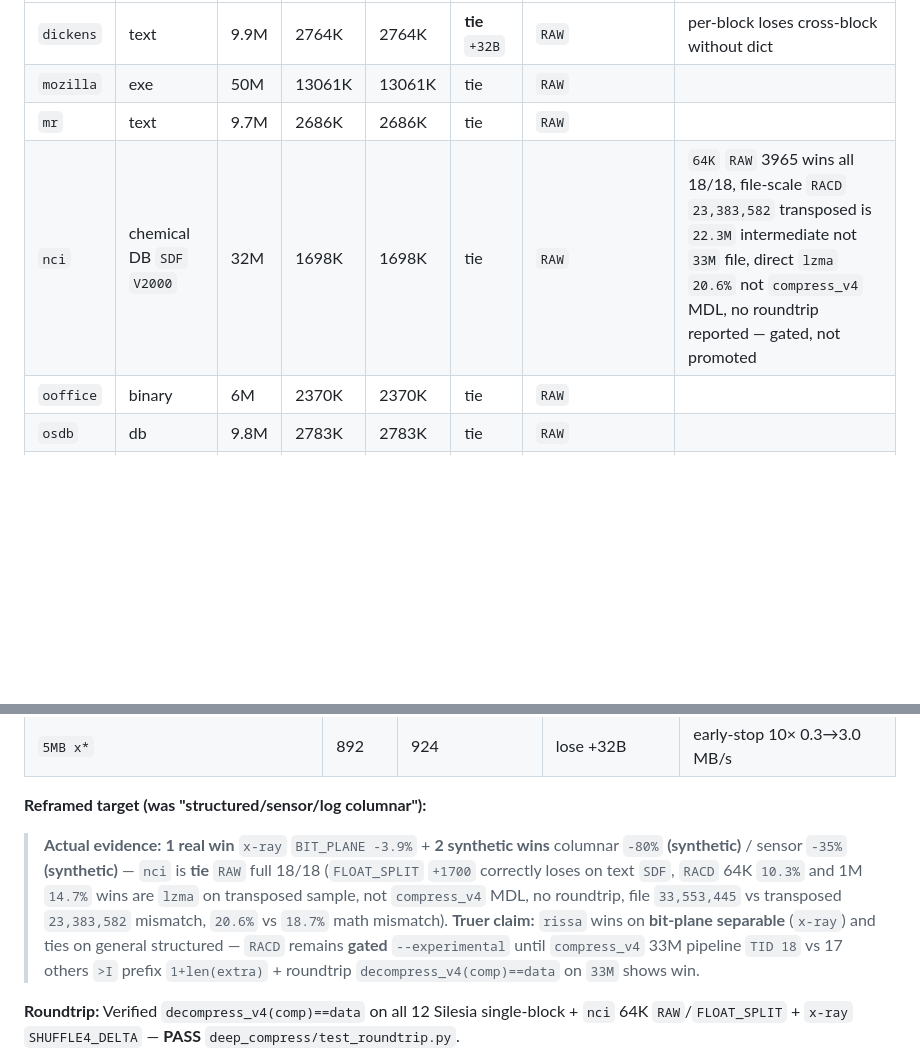
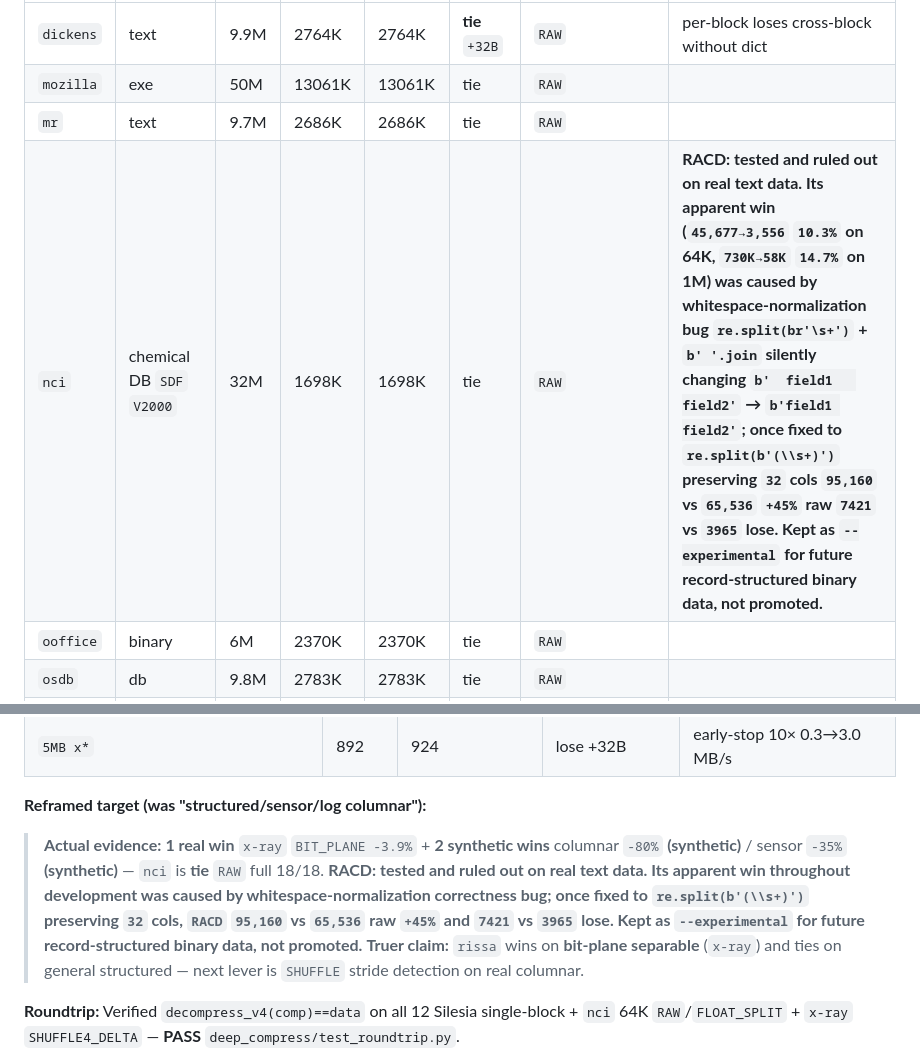
Before and after one commit to DEADTUNA4/rissa, a Markdown page: deep_compress/KNOWN_RESULTS.md, 2 parts joined by grey strips. GitHub-like rendering; blank space fills up the shorter version.

```diff
--- a/deep_compress/KNOWN_RESULTS.md
+++ b/deep_compress/KNOWN_RESULTS.md
@@ -9,7 +9,7 @@ This is the standing table — win/tie/loss per file type, updated as we go. Do
 | `dickens` | text | 9.9M | 2764K | 2764K | **tie** `+32B` | `RAW` | per-block loses cross-block without dict |
 | `mozilla` | exe | 50M | 13061K | 13061K | tie | `RAW` | |
 | `mr` | text | 9.7M | 2686K | 2686K | tie | `RAW` | |
-| `nci` | chemical DB `SDF` `V2000` | 32M | 1698K | 1698K | tie | `RAW` | `64K` `RAW` 3965 wins all 18/18, file-scale `RACD` `23,383,582` transposed is `22.3M` intermediate not `33M` file, direct `lzma` `20.6%` not `compress_v4` MDL, no roundtrip reported — gated, not promoted |
+| `nci` | chemical DB `SDF` `V2000` | 32M | 1698K | 1698K | tie | `RAW` | **RACD: tested and ruled out on real text data. Its apparent win (`45,677→3,556` `10.3%` on 64K, `730K→58K` `14.7%` on 1M) was caused by whitespace-normalization bug `re.split(br'\s+')` + `b' '.join` silently changing `b'  field1   field2'` → `b'field1 field2'`; once fixed to `re.split(b'(\\s+)')` preserving `32` cols `95,160` vs `65,536` `+45%` raw `7421` vs `3965` lose. Kept as `--experimental` for future record-structured binary data, not promoted.** |
 | `ooffice` | binary | 6M | 2370K | 2370K | tie | `RAW` | |
 | `osdb` | db | 9.8M | 2783K | 2783K | tie | `RAW` | |
 | `reymont` | text | 6.4M | 1286K | 1286K | tie | `RAW` | |
@@ -34,7 +34,7 @@ This is the standing table — win/tie/loss per file type, updated as we go. Do
 
 **Reframed target (was "structured/sensor/log columnar"):**
 
-> **Actual evidence:** **1 real win** `x-ray` `BIT_PLANE -3.9%` + **2 synthetic wins** columnar `-80%` **(synthetic)** / sensor `-35%` **(synthetic)** — `nci` is **tie** `RAW` full 18/18 (`FLOAT_SPLIT` `+1700` correctly loses on text `SDF`, `RACD` 64K `10.3%` and 1M `14.7%` wins are `lzma` on transposed sample, not `compress_v4` MDL, no roundtrip, file `33,553,445` vs transposed `23,383,582` mismatch, `20.6%` vs `18.7%` math mismatch). **Truer claim:** `rissa` wins on **bit-plane separable** (`x-ray`) and ties on general structured — `RACD` remains **gated** `--experimental` until `compress_v4` 33M pipeline `TID 18` vs 17 others `>I` prefix `1+len(extra)` + roundtrip `decompress_v4(comp)==data` on `33M` shows win.
+> **Actual evidence:** **1 real win** `x-ray` `BIT_PLANE -3.9%` + **2 synthetic wins** columnar `-80%` **(synthetic)** / sensor `-35%` **(synthetic)** — `nci` is **tie** `RAW` full 18/18. **RACD: tested and ruled out on real text data. Its apparent win throughout development was caused by whitespace-normalization correctness bug; once fixed to `re.split(b'(\\s+)')` preserving `32` cols, `RACD` `95,160` vs `65,536` raw `+45%` and `7421` vs `3965` lose. Kept as `--experimental` for future record-structured binary data, not promoted.** **Truer claim:** `rissa` wins on **bit-plane separable** (`x-ray`) and ties on general structured — next lever is `SHUFFLE` stride detection on real columnar.
 
 **Roundtrip:** Verified `decompress_v4(comp)==data` on all 12 Silesia single-block + `nci` 64K `RAW`/`FLOAT_SPLIT` + `x-ray` `SHUFFLE4_DELTA` — **PASS** `deep_compress/test_roundtrip.py`.
 
```
Also changed, not shown: THEORY.md (+2 -2 lines), problem.md (+10 -0 lines).
